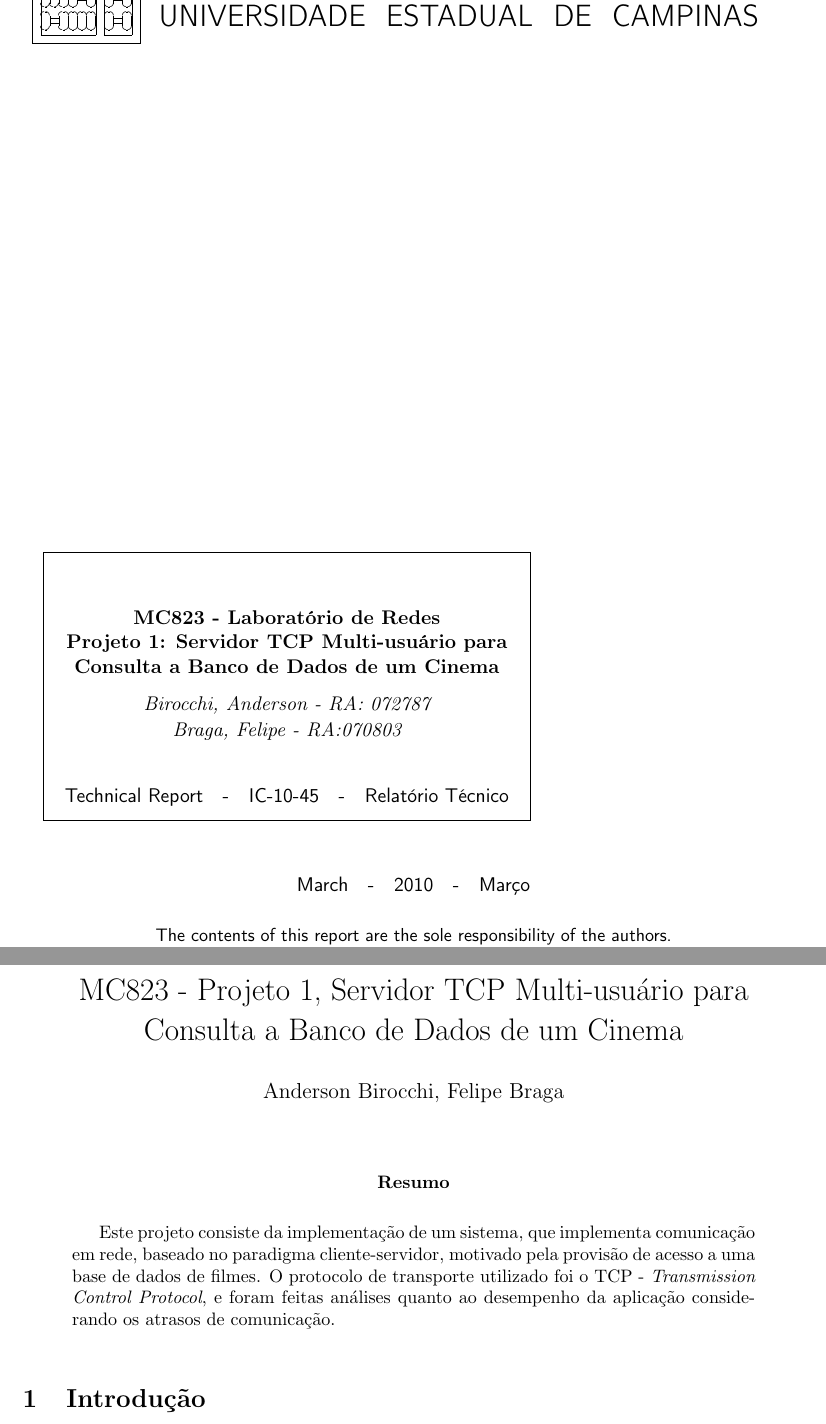
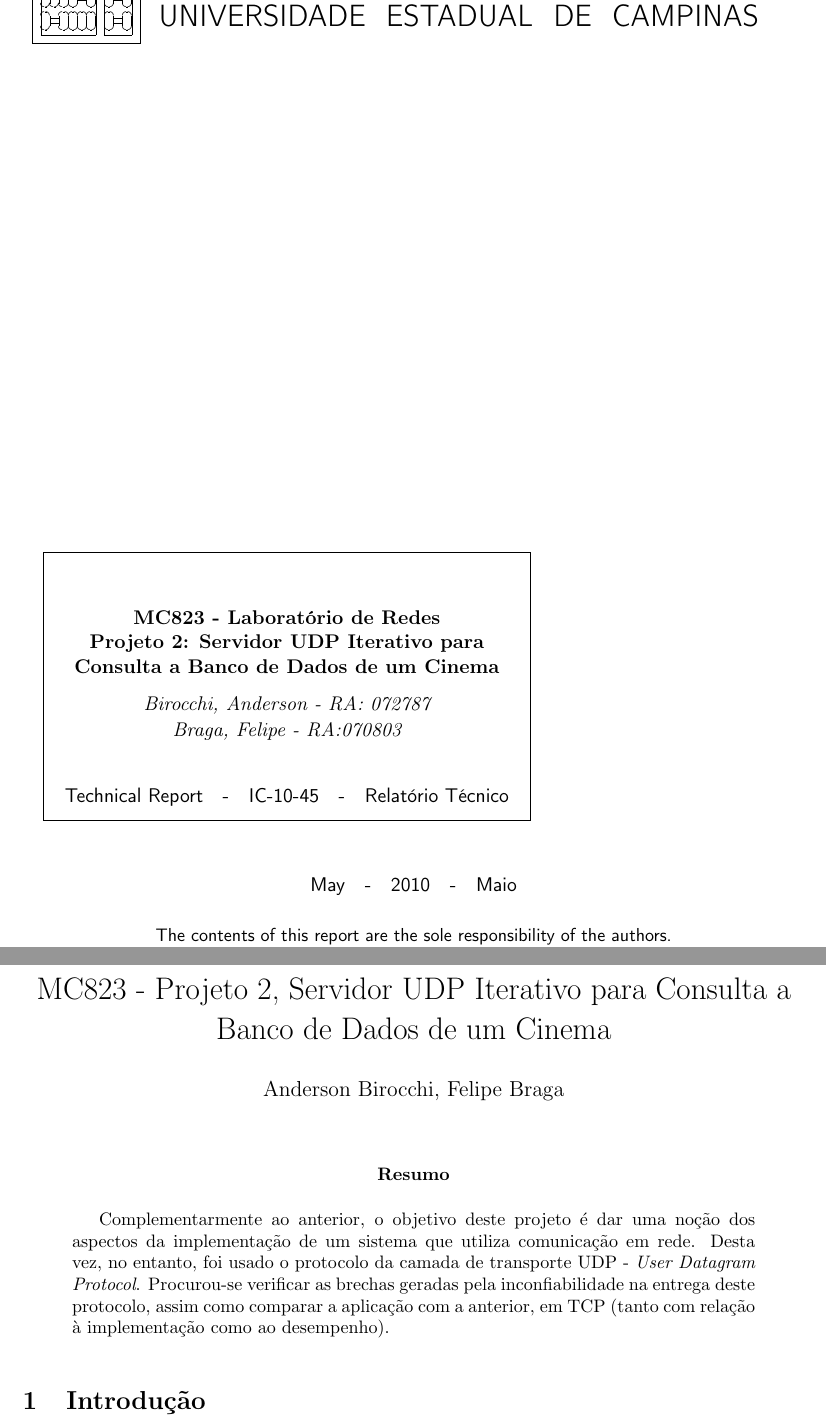
Before and after one commit to birocchi/mc823-1s2010, a LaTeX paper (proj2/relatorio.tex): two parts of pages 1 and 3 of 46, joined at a grey line, cut so that both start at the same text. Compiled offline with pdfLaTeX.

Commit message:
Relatório++

```diff
--- a/proj2/relatorio.tex
+++ b/proj2/relatorio.tex
@@ -29,13 +29,13 @@
 % DATA DE PUBLICAÇÃO (PARA A CAPA)
 %
 \TRYear{10} % Dois dígitos apenas
-\TRMonth{03} % Numérico, 01-12
+\TRMonth{05} % Numérico, 01-12
 
 % LISTA DE AUTORES PARA CAPA (sem afiliações).
 \TRAuthor{Birocchi, Anderson - RA: 072787 \and Braga, Felipe - RA:070803}
 
 % TÍTULO PARA A CAPA (use \\ para forçar quebras de linha).
-\TRTitle{MC823 - Laboratório de Redes\\Projeto 1: Servidor TCP Multi-usuário para Consulta a Banco de Dados de um Cinema}
+\TRTitle{MC823 - Laboratório de Redes\\Projeto 2: Servidor UDP Iterativo para Consulta a Banco de Dados de um Cinema}
 
 \TRMakeCover
 
@@ -52,7 +52,7 @@
 % Nomes de autores ABREVIADOS e titulo ABREVIADO,
 % para cabeçalhos em cada página.
 %
-\markboth{Birocchi, Braga}{MC823 - Projeto 1, Aplicação TCP}
+\markboth{Birocchi, Braga}{MC823 - Projeto 2, Aplicação UDP}
 \pagestyle{myheadings}
 
 %%%%%%%%%%%%%%%%%%%%%%%%%%%%%%%%%%%%%%%%%%%%%%%%%%%%%%%%%%%%%%%%%%%%%%
@@ -81,10 +81,19 @@
 
 
 \begin{abstract}
-Este projeto consiste da implementação de um sistema, que implementa comunicação em rede, baseado no paradigma cliente-servidor, motivado pela provisão de acesso a uma base de dados de filmes. O protocolo de transporte utilizado foi o TCP - \textit{Transmission Control Protocol}, e foram feitas análises quanto ao desempenho da aplicação considerando os atrasos de comunicação.
+Complementarmente ao anterior, o objetivo deste projeto é dar uma noção dos aspectos da implementação de um sistema que utiliza comunicação em rede. Desta vez, no entanto, foi usado o protocolo da camada de transporte UDP - \textit{User Datagram Protocol}. Procurou-se verificar as brechas geradas pela inconfiabilidade na entrega deste protocolo, assim como comparar a aplicação com a anterior, em TCP (tanto com relação à implementação como ao desempenho).
 \end{abstract}
 
 \section{Introdução}
+
+
+
+
+
+
+
+
+
 Nos dia de hoje é comum se ter qualquer tipo de informação de forma rápida e prática através da internet, como mapas, receitas, notícias, preços de mercado, cotação das moedas do mundo todo, etc. De tudo que se pode fazer pela internet, a área que mais cresce é a de prestação de serviços, onde já se pode fazer compras, pagar contas, fazer transações bancárias dentre várias outras coisas, e um desses tipos de serviço será implementado pelo nosso projeto.\\
 Nosso projeto irá implementar um servidor TCP multi-usuário para consultas em bancos de dados de um cinema, onde são armazenadas várias informações sobre os filmes em cartaz, como o título, sinopse, horário das sessões e as salas.\\
 O intuito é de centralizar as informações dos filmes em um único local, evitando que cada cliente tenha que ficar se sincronizando toda vez que for fazer uma consulta; além de tornar o programa cliente leve e livre da carga de processamento necessário para as consultas, permitindo assim que aparelhos com poder de processamento menor como celulares ou palm-tops também possam executar o programa sem problemas.\\
```
Also changed, not shown: proj2/relatorio.tex (2 more changed lines).
